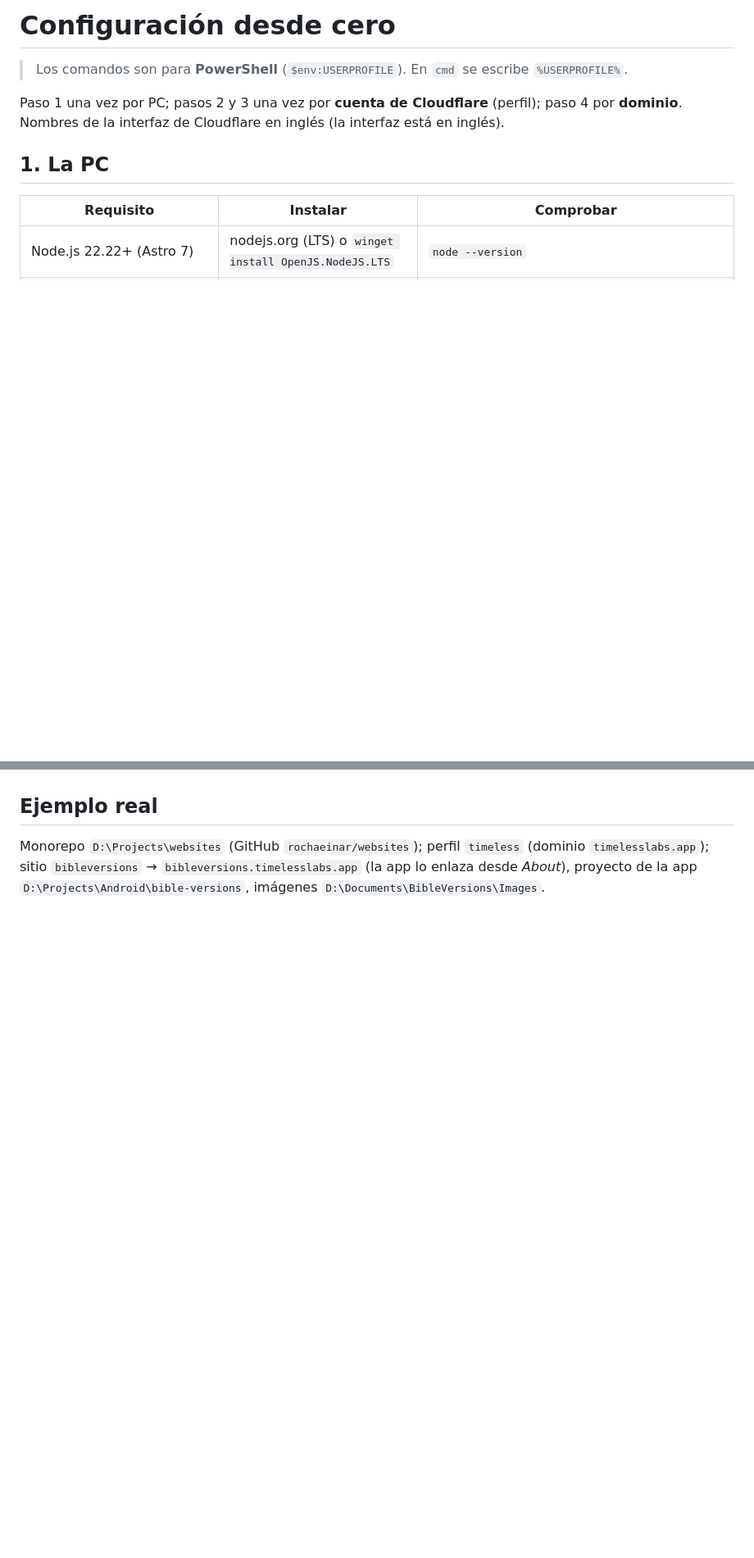
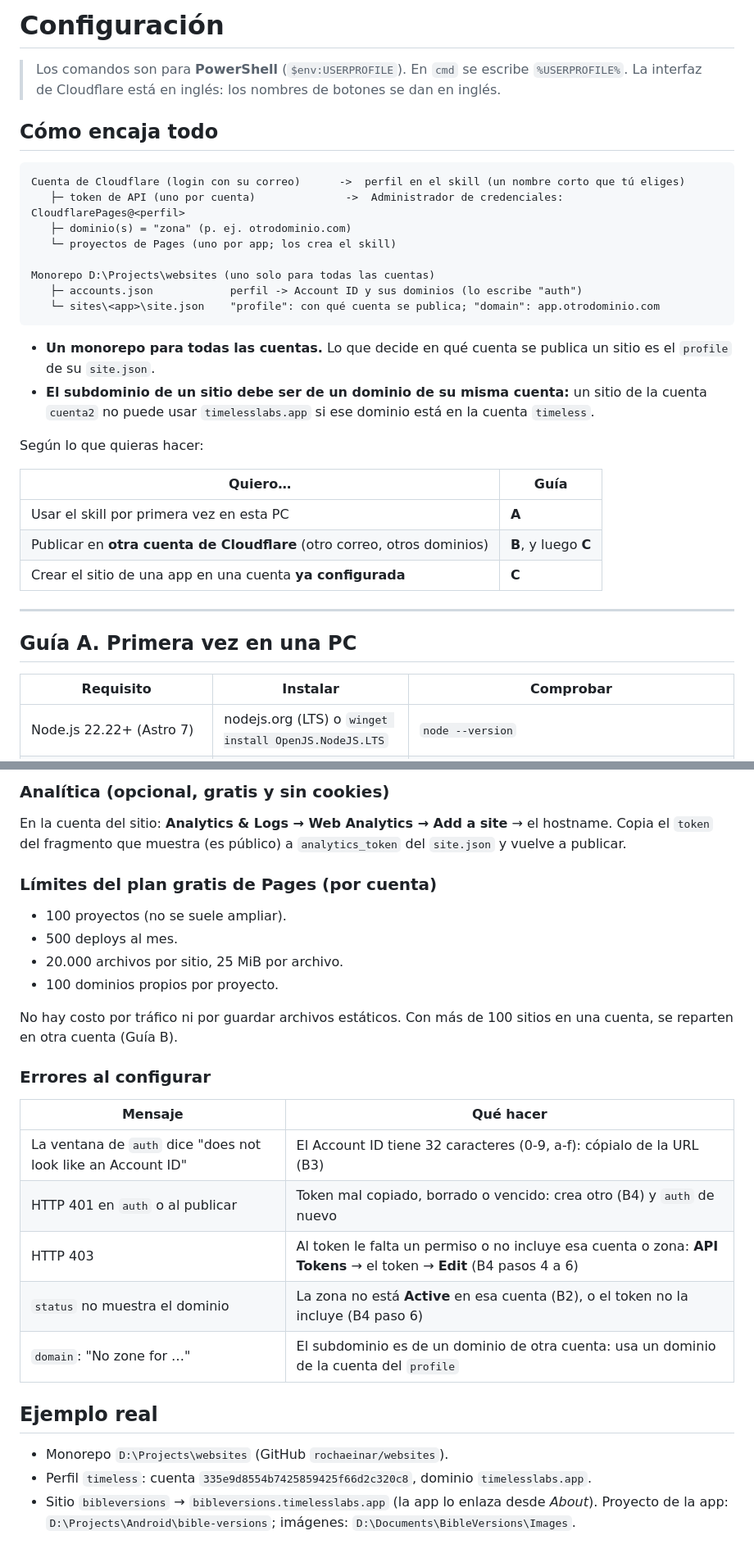
Before and after one commit to rochaeinar/skills, a Markdown page: cloudflare-site/SETUP.md, 2 parts joined by grey strips. Shown at 82% size. Rendered like a GitHub page; blank space fills up the shorter version.

````diff
--- a/cloudflare-site/SETUP.md
+++ b/cloudflare-site/SETUP.md
@@ -1,10 +1,34 @@
-# Configuración desde cero
+# Configuración
 
-> Los comandos son para **PowerShell** (`$env:USERPROFILE`). En `cmd` se escribe `%USERPROFILE%`.
+> Los comandos son para **PowerShell** (`$env:USERPROFILE`). En `cmd` se escribe `%USERPROFILE%`. La interfaz de Cloudflare está en inglés: los nombres de botones se dan en inglés.
 
-Paso 1 una vez por PC; pasos 2 y 3 una vez por **cuenta de Cloudflare** (perfil); paso 4 por **dominio**. Nombres de la interfaz de Cloudflare en inglés (la interfaz está en inglés).
+## Cómo encaja todo
 
-## 1. La PC
+```
+Cuenta de Cloudflare (login con su correo)      ->  perfil en el skill (un nombre corto que tú eliges)
+   ├─ token de API (uno por cuenta)              ->  Administrador de credenciales: CloudflarePages@<perfil>
+   ├─ dominio(s) = "zona" (p. ej. otrodominio.com)
+   └─ proyectos de Pages (uno por app; los crea el skill)
+
+Monorepo D:\Projects\websites (uno solo para todas las cuentas)
+   ├─ accounts.json            perfil -> Account ID y sus dominios (lo escribe "auth")
+   └─ sites\<app>\site.json    "profile": con qué cuenta se publica; "domain": app.otrodominio.com
+```
+
+- **Un monorepo para todas las cuentas.** Lo que decide en qué cuenta se publica un sitio es el `profile` de su `site.json`.
+- **El subdominio de un sitio debe ser de un dominio de su misma cuenta:** un sitio de la cuenta `cuenta2` no puede usar `timelesslabs.app` si ese dominio está en la cuenta `timeless`.
+
+Según lo que quieras hacer:
+
+| Quiero… | Guía |
+|---|---|
+| Usar el skill por primera vez en esta PC | **A** |
+| Publicar en **otra cuenta de Cloudflare** (otro correo, otros dominios) | **B**, y luego **C** |
+| Crear el sitio de una app en una cuenta **ya configurada** | **C** |
+
+---
+
+## Guía A. Primera vez en una PC
 
 | Requisito | Instalar | Comprobar |
 |---|---|---|
@@ -77,4 +154,26 @@ No hace falta entrar a **Workers & Pages → Create** en el dashboard. El primer
+### Analítica (opcional, gratis y sin cookies)
+En la cuenta del sitio: **Analytics & Logs → Web Analytics → Add a site** → el hostname. Copia el `token` del fragmento que muestra (es público) a `analytics_token` del `site.json` y vuelve a publicar.
+
+### Límites del plan gratis de Pages (por cuenta)
+- 100 proyectos (no se suele ampliar).
+- 500 deploys al mes.
+- 20.000 archivos por sitio, 25 MiB por archivo.
+- 100 dominios propios por proyecto.
+
+No hay costo por tráfico ni por guardar archivos estáticos. Con más de 100 sitios en una cuenta, se reparten en otra cuenta (Guía B).
+
+### Errores al configurar
+
+| Mensaje | Qué hacer |
+|---|---|
+| La ventana de `auth` dice "does not look like an Account ID" | El Account ID tiene 32 caracteres (0-9, a-f): cópialo de la URL (B3) |
+| HTTP 401 en `auth` o al publicar | Token mal copiado, borrado o vencido: crea otro (B4) y `auth` de nuevo |
+| HTTP 403 | Al token le falta un permiso o no incluye esa cuenta o zona: **API Tokens** → el token → **Edit** (B4 pasos 4 a 6) |
+| `status` no muestra el dominio | La zona no está **Active** en esa cuenta (B2), o el token no la incluye (B4 paso 6) |
+| `domain`: "No zone for …" | El subdominio es de un dominio de otra cuenta: usa un dominio de la cuenta del `profile` |
 
 ## Ejemplo real
 
-Monorepo `D:\Projects\websites` (GitHub `rochaeinar/websites`); perfil `timeless` (dominio `timelesslabs.app`); sitio `bibleversions` → `bibleversions.timelesslabs.app` (la app lo enlaza desde *About*), proyecto de la app `D:\Projects\Android\bible-versions`, imágenes `D:\Documents\BibleVersions\Images`.
+- Monorepo `D:\Projects\websites` (GitHub `rochaeinar/websites`).
+- Perfil `timeless`: cuenta `335e9d8554b7425859425f66d2c320c8`, dominio `timelesslabs.app`.
+- Sitio `bibleversions` → `bibleversions.timelesslabs.app` (la app lo enlaza desde *About*). Proyecto de la app: `D:\Projects\Android\bible-versions`; imágenes: `D:\Documents\BibleVersions\Images`.
````
Also changed, not shown: other parts of cloudflare-site/SETUP.md (+88 -35 lines).
